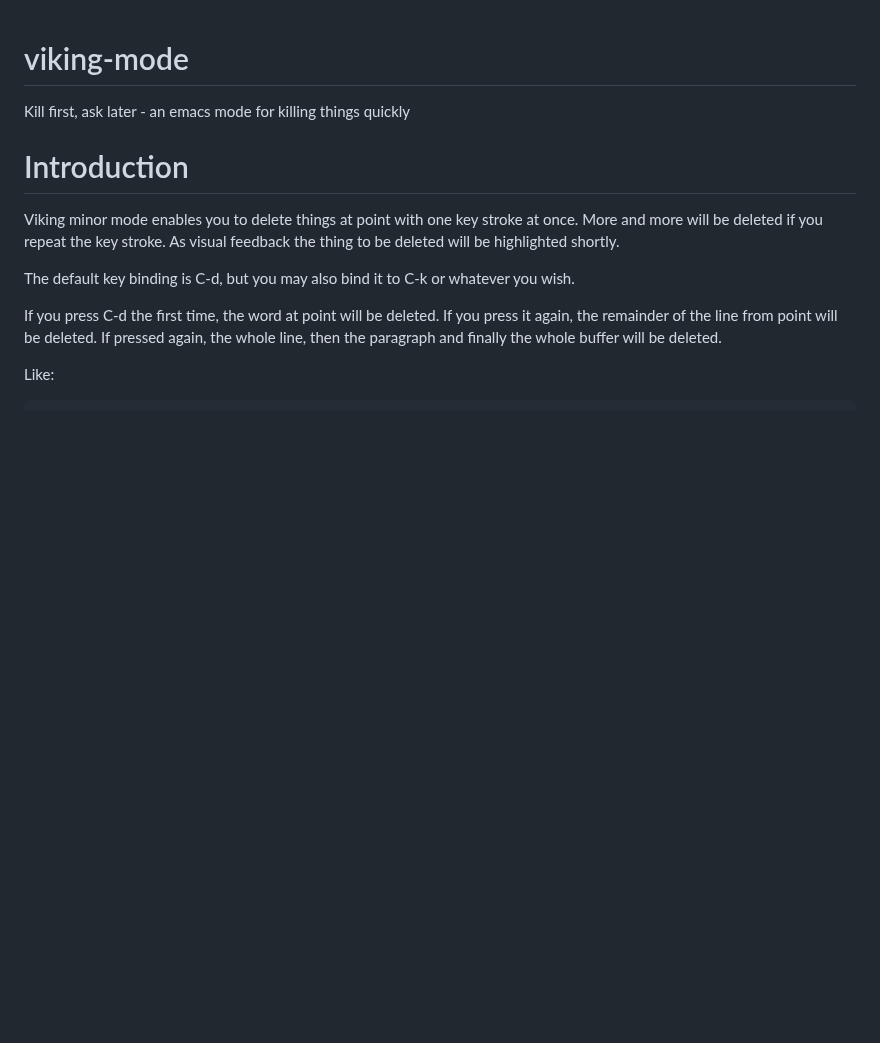
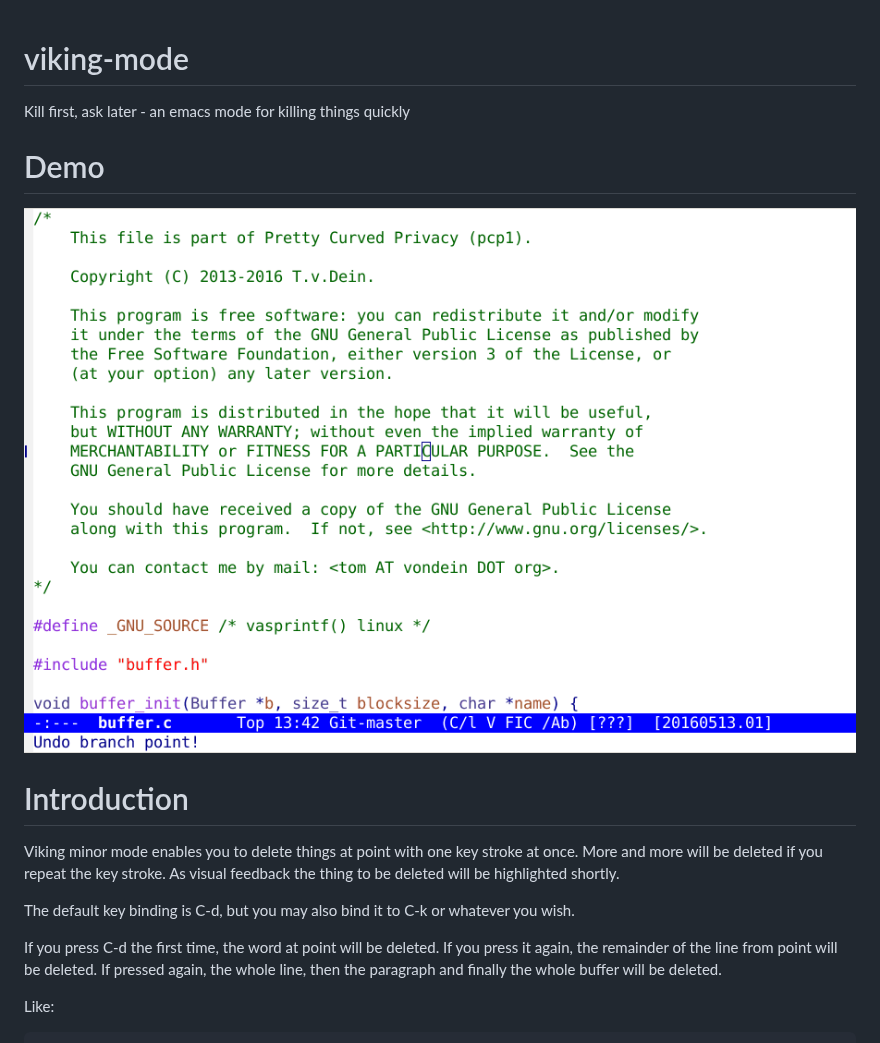
Before and after one commit to TLINDEN/viking-mode, a Markdown page: README.md, the part around the change. GitHub-like rendering; pictures changed too: viking-mode-demo.gif (added); blank space fills up the shorter version.

Commit message:
added demo gif

```diff
--- a/README.md
+++ b/README.md
@@ -1,5 +1,9 @@
 # viking-mode
 Kill first, ask later - an emacs mode for killing things quickly
+
+# Demo
+
+![demo](https://github.com/tlinden/viking-mode/raw/master/viking-mode-demo.gif)
 
 # Introduction
 
```
